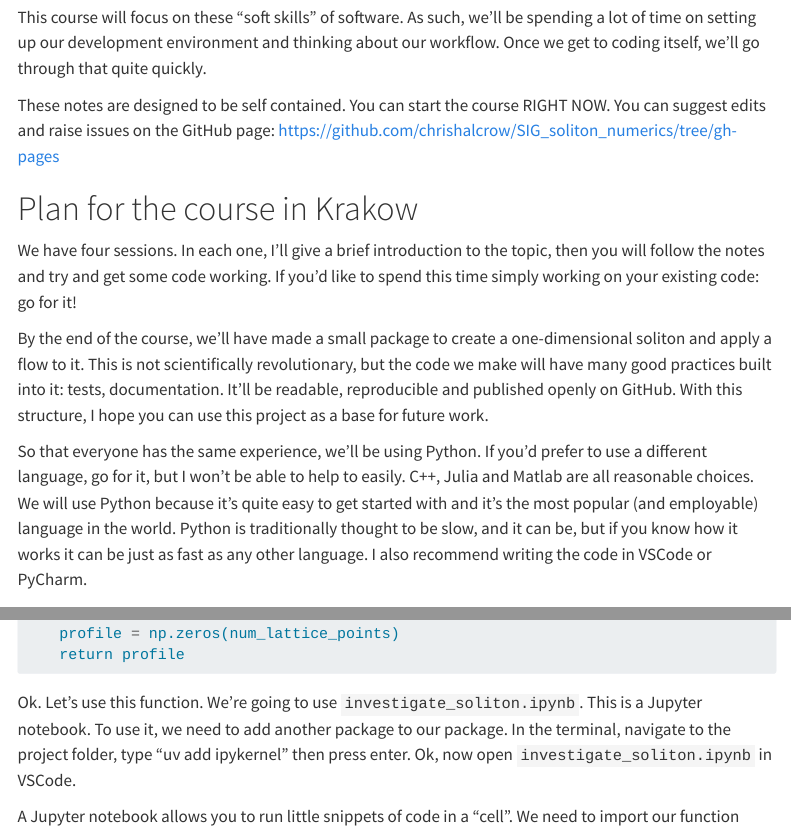
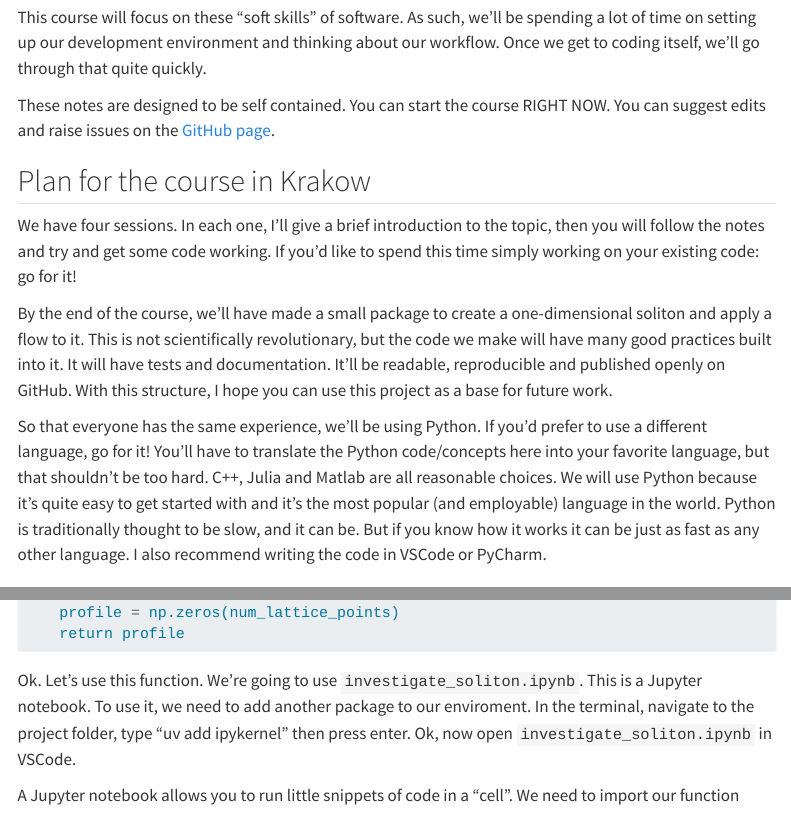
Before and after one commit to chrishalcrow/SIG_soliton_numerics, a Quarto document (index.qmd): the page in a window 1100 px wide, from 310 px down, and a second part further down, joined at a grey line. Rendered offline with R 4.5, knitr and Pandoc in place of Quarto, with nearby package versions; menus at the side of the page are left out.

Commit message:
fix indents

````diff
--- a/index.qmd
+++ b/index.qmd
@@ -21,9 +21,9 @@ lot of time on setting up our development environment and thinking about our wor
 get to coding itself, we'll go through that quite quickly.
 
 These notes are designed to be self contained. You can start the course RIGHT NOW. You can
-suggest edits and raise issues on the GitHub page: https://github.com/chrishalcrow/SIG_soliton_numerics/tree/gh-pages
+suggest edits and raise issues on the [GitHub page](https://github.com/chrishalcrow/SIG_soliton_numerics/tree/gh-pages).
 
-# Plan for the course in Krakow
+## Plan for the course in Krakow
 
 We have four sessions. In each one, I'll give a brief introduction to the topic, then you
 will follow the notes and try and get some code working. If you'd like to spend this time
@@ -31,15 +31,16 @@ simply working on your existing code: go for it!
 
 By the end of the course, we'll have made a small package to create a one-dimensional
 soliton and apply a flow to it. This is not scientifically revolutionary, but the code we
-make will have many good practices built into it: tests, documentation. It'll be readable,
-reproducible and published openly on GitHub. With this structure, I hope you can use this
-project as a base for future work.
+make will have many good practices built into it. It will have tests and documentation.
+It'll be readable, reproducible and published openly on GitHub. With this structure,
+I hope you can use this project as a base for future work.
 
 So that everyone has the same experience, we'll be using Python. If you'd prefer to use a
-different language, go for it, but I won't be able to help to easily. C++, Julia and Matlab
+different language, go for it! You'll have to translate the Python code/concepts here into
+your favorite language, but that shouldn't be too hard. C++, Julia and Matlab
 are all reasonable choices. We will use Python because it's quite easy to get started with
 and it's the most popular (and employable) language in the world. Python is traditionally
-thought to be slow, and it can be, but if you know how it works it can be just as fast as
+thought to be slow, and it can be. But if you know how it works it can be just as fast as
 any other language. I also recommend writing the code in VSCode or PyCharm.
 
 # Detailed Plan
@@ -263,7 +264,7 @@ def create_profile(num_lattice_points: int) -> np.array:
 ```
 
 Ok. Let's use this function. We're going to use `investigate_soliton.ipynb`. This is a
-Jupyter notebook. To use it, we need to add another package to our package. In the
+Jupyter notebook. To use it, we need to add another package to our enviroment. In the
 terminal, navigate to the project folder, type "uv add ipykernel" then press enter.
 Ok, now open `investigate_soliton.ipynb` in VSCode.
 
````
Also changed, not shown: index.qmd (14 more changed lines).
